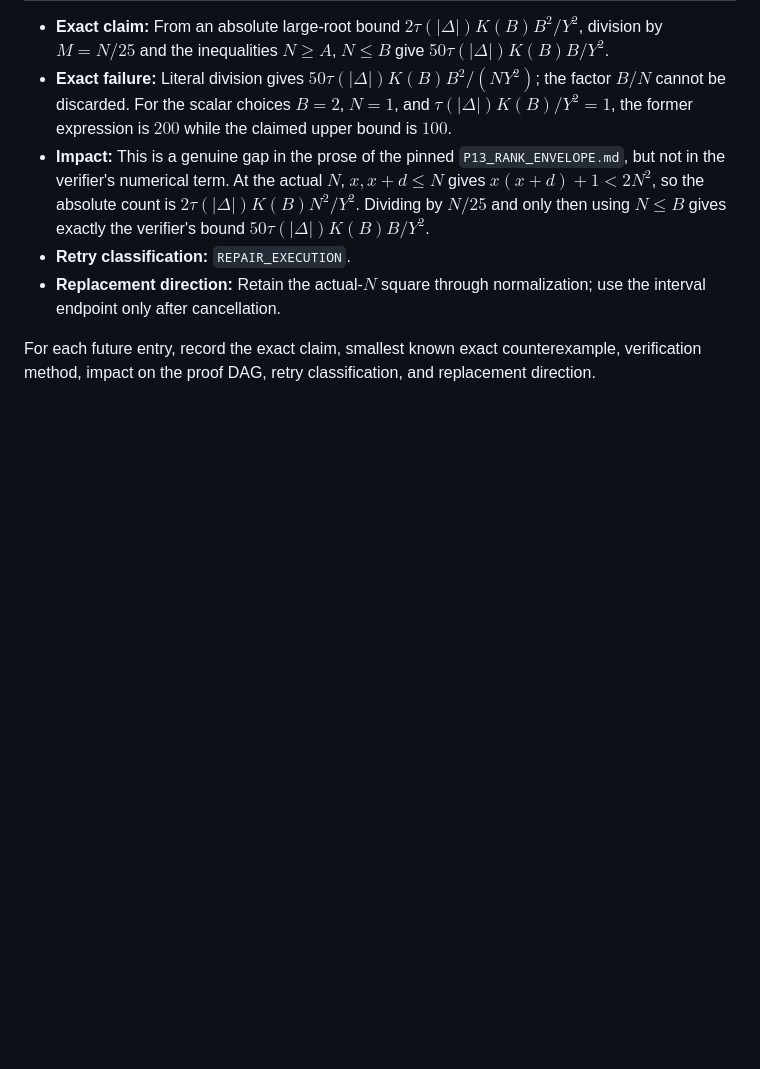
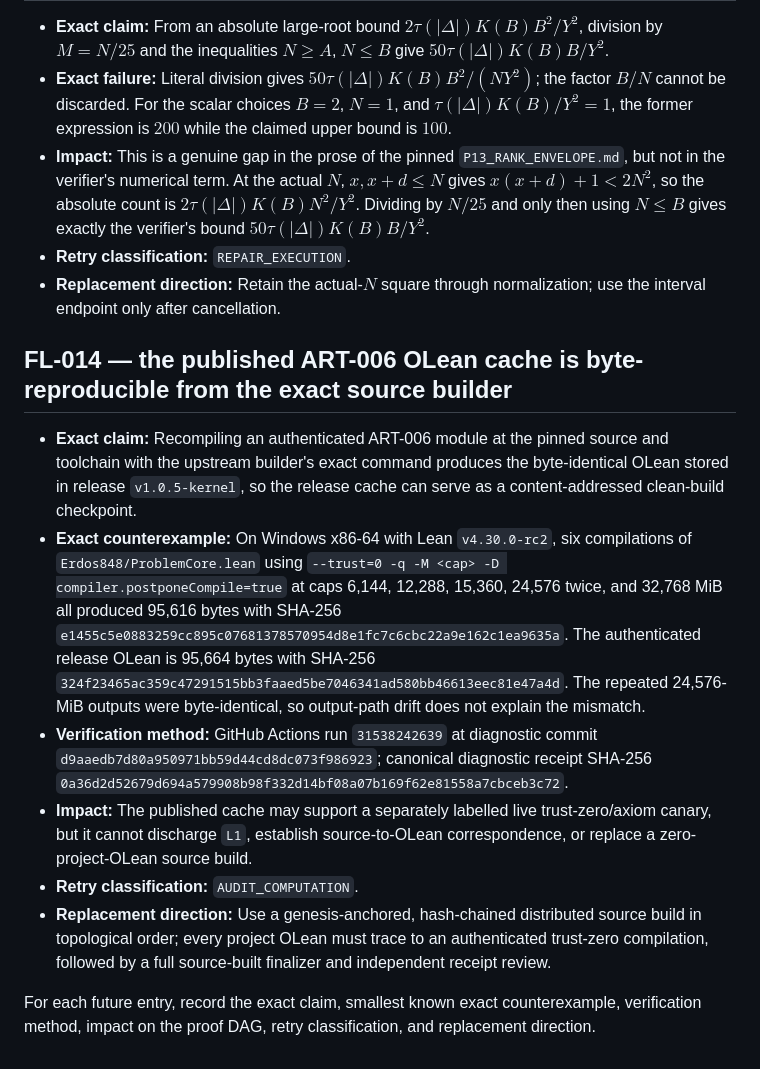
Before and after one commit to dannyward630/erdos-848-proof, a Markdown page: docs/failed-lemmas.md, the part around the change. Drawn GitHub-style; blank space fills up the shorter version.

Commit message:
Publish diagnostic status and cache mismatch

```diff
--- a/docs/failed-lemmas.md
+++ b/docs/failed-lemmas.md
@@ -198,4 +198,34 @@
 - **Replacement direction:** Retain the actual-$N$ square through
   normalization; use the interval endpoint only after cancellation.
 
+## FL-014 — the published ART-006 OLean cache is byte-reproducible from the exact source builder
+
+- **Exact claim:** Recompiling an authenticated ART-006 module at the pinned
+  source and toolchain with the upstream builder's exact command produces the
+  byte-identical OLean stored in release `v1.0.5-kernel`, so the release cache
+  can serve as a content-addressed clean-build checkpoint.
+- **Exact counterexample:** On Windows x86-64 with Lean `v4.30.0-rc2`, six
+  compilations of `Erdos848/ProblemCore.lean` using
+  `--trust=0 -q -M <cap> -D compiler.postponeCompile=true` at caps 6,144,
+  12,288, 15,360, 24,576 twice, and 32,768 MiB all produced 95,616 bytes with
+  SHA-256
+  `e1455c5e0883259cc895c07681378570954d8e1fc7c6cbc22a9e162c1ea9635a`.
+  The authenticated release OLean is 95,664 bytes with SHA-256
+  `324f23465ac359c47291515bb3faaed5be7046341ad580bb46613eec81e47a4d`.
+  The repeated 24,576-MiB outputs were byte-identical, so output-path drift
+  does not explain the mismatch.
+- **Verification method:** GitHub Actions run `31538242639` at diagnostic
+  commit `d9aaedb7d80a950971bb59d44cd8dc073f986923`; canonical diagnostic receipt
+  SHA-256
+  `0a36d2d52679d694a579908b98f332d14bf08a07b169f62e81558a7cbceb3c72`.
+- **Impact:** The published cache may support a separately labelled live
+  trust-zero/axiom canary, but it cannot discharge `L1`, establish
+  source-to-OLean correspondence, or replace a zero-project-OLean source
+  build.
+- **Retry classification:** `AUDIT_COMPUTATION`.
+- **Replacement direction:** Use a genesis-anchored, hash-chained distributed
+  source build in topological order; every project OLean must trace to an
+  authenticated trust-zero compilation, followed by a full source-built
+  finalizer and independent receipt review.
+
 For each future entry, record the exact claim, smallest known exact counterexample, verification method, impact on the proof DAG, retry classification, and replacement direction.
```
Also changed, not shown: diagnostics/STATUS.md (added, +44 -0 lines).
